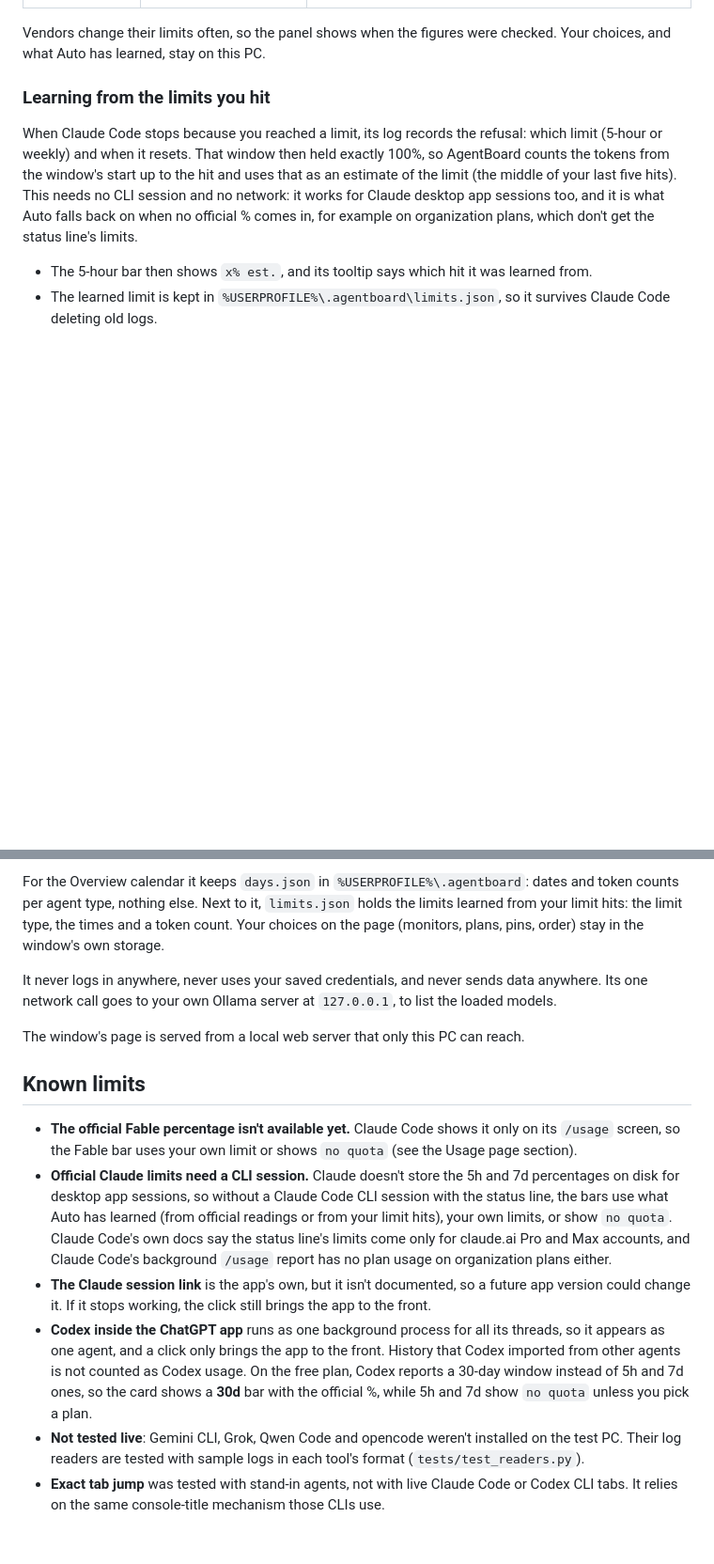
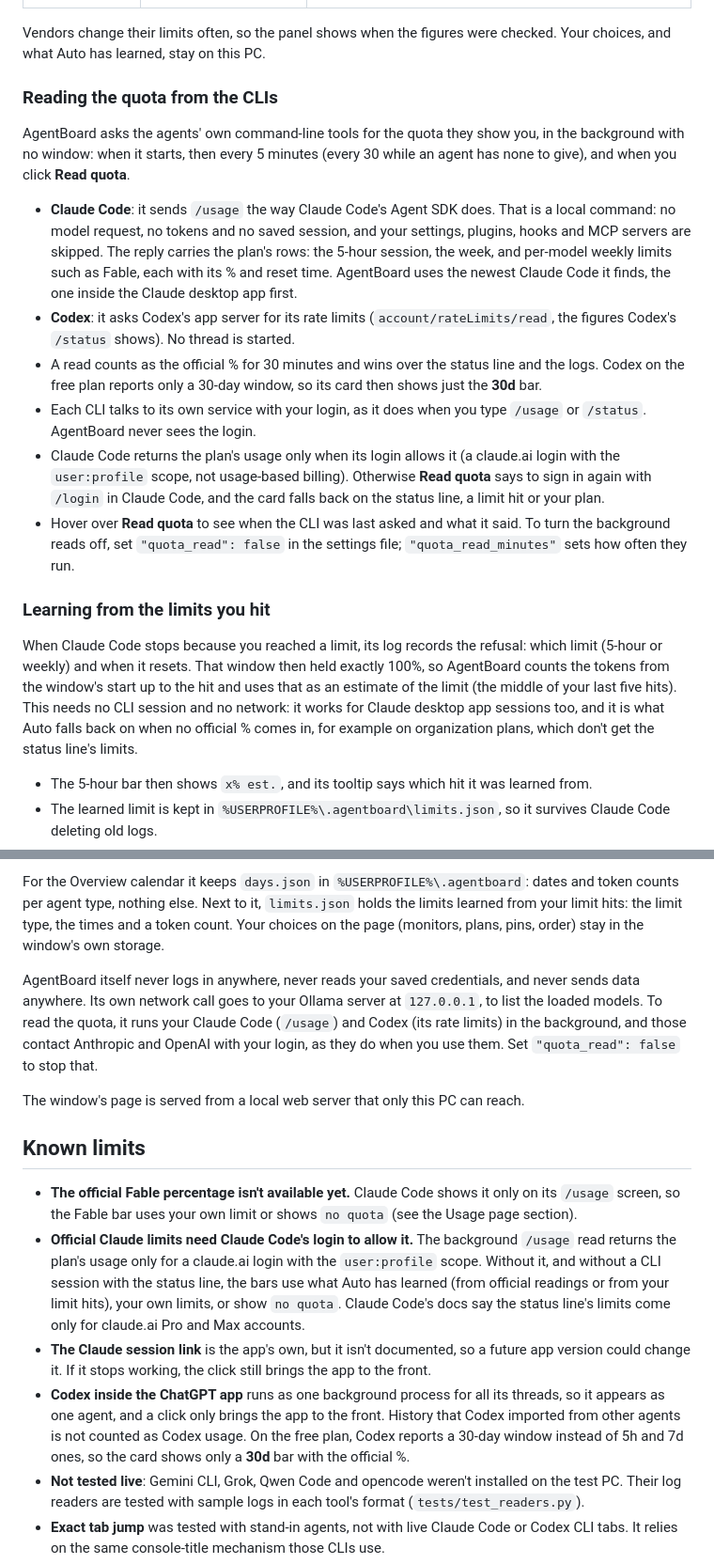
Before and after one commit to EGAII/Multi-Agent-Dashboard, a Markdown page: README.md, 2 parts joined by grey strips. Shown at 94% size. Drawn GitHub-style; blank space fills up the shorter version.

```diff
--- a/README.md
+++ b/README.md
@@ -118,6 +118,16 @@ The plans in AgentBoard use only what the vendors publish (October 2026):
 | Grok, Qwen Code, others | none | xAI publishes no numbers (Grok plans share one weekly pool), and the free Qwen tier closed in April 2026. Use **Custom**. |
 
 Vendors change their limits often, so the panel shows when the figures were checked. Your choices, and what Auto has learned, stay on this PC.
+
+### Reading the quota from the CLIs
+
+AgentBoard asks the agents' own command-line tools for the quota they show you, in the background with no window: when it starts, then every 5 minutes (every 30 while an agent has none to give), and when you click **Read quota**.
+- **Claude Code**: it sends `/usage` the way Claude Code's Agent SDK does. That is a local command: no model request, no tokens and no saved session, and your settings, plugins, hooks and MCP servers are skipped. The reply carries the plan's rows: the 5-hour session, the week, and per-model weekly limits such as Fable, each with its % and reset time. AgentBoard uses the newest Claude Code it finds, the one inside the Claude desktop app first.
+- **Codex**: it asks Codex's app server for its rate limits (`account/rateLimits/read`, the figures Codex's `/status` shows). No thread is started.
+- A read counts as the official % for 30 minutes and wins over the status line and the logs. Codex on the free plan reports only a 30-day window, so its card then shows just the **30d** bar.
+- Each CLI talks to its own service with your login, as it does when you type `/usage` or `/status`. AgentBoard never sees the login.
+- Claude Code returns the plan's usage only when its login allows it (a claude.ai login with the `user:profile` scope, not usage-based billing). Otherwise **Read quota** says to sign in again with `/login` in Claude Code, and the card falls back on the status line, a limit hit or your plan.
+- Hover over **Read quota** to see when the CLI was last asked and what it said. To turn the background reads off, set `"quota_read": false` in the settings file; `"quota_read_minutes"` sets how often they run.
 
 ### Learning from the limits you hit
 
@@ -292,16 +302,16 @@ AgentBoard only reads files on this PC:
 
 For the Overview calendar it keeps `days.json` in `%USERPROFILE%\.agentboard`: dates and token counts per agent type, nothing else. Next to it, `limits.json` holds the limits learned from your limit hits: the limit type, the times and a token count. Your choices on the page (monitors, plans, pins, order) stay in the window's own storage.
 
-It never logs in anywhere, never uses your saved credentials, and never sends data anywhere. Its one network call goes to your own Ollama server at `127.0.0.1`, to list the loaded models.
+AgentBoard itself never logs in anywhere, never reads your saved credentials, and never sends data anywhere. Its own network call goes to your Ollama server at `127.0.0.1`, to list the loaded models. To read the quota, it runs your Claude Code (`/usage`) and Codex (its rate limits) in the background, and those contact Anthropic and OpenAI with your login, as they do when you use them. Set `"quota_read": false` to stop that.
 
 The window's page is served from a local web server that only this PC can reach.
 
 ## Known limits
 
 - **The official Fable percentage isn't available yet.** Claude Code shows it only on its `/usage` screen, so the Fable bar uses your own limit or shows `no quota` (see the Usage page section).
-- **Official Claude limits need a CLI session.** Claude doesn't store the 5h and 7d percentages on disk for desktop app sessions, so without a Claude Code CLI session with the status line, the bars use what Auto has learned (from official readings or from your limit hits), your own limits, or show `no quota`. Claude Code's own docs say the status line's limits come only for claude.ai Pro and Max accounts, and Claude Code's background `/usage` report has no plan usage on organization plans either.
+- **Official Claude limits need Claude Code's login to allow it.** The background `/usage` read returns the plan's usage only for a claude.ai login with the `user:profile` scope. Without it, and without a CLI session with the status line, the bars use what Auto has learned (from official readings or from your limit hits), your own limits, or show `no quota`. Claude Code's docs say the status line's limits come only for claude.ai Pro and Max accounts.
 - **The Claude session link** is the app's own, but it isn't documented, so a future app version could change it. If it stops working, the click still brings the app to the front.
-- **Codex inside the ChatGPT app** runs as one background process for all its threads, so it appears as one agent, and a click only brings the app to the front. History that Codex imported from other agents is not counted as Codex usage. On the free plan, Codex reports a 30-day window instead of 5h and 7d ones, so the card shows a **30d** bar with the official %, while 5h and 7d show `no quota` unless you pick a plan.
+- **Codex inside the ChatGPT app** runs as one background process for all its threads, so it appears as one agent, and a click only brings the app to the front. History that Codex imported from other agents is not counted as Codex usage. On the free plan, Codex reports a 30-day window instead of 5h and 7d ones, so the card shows only a **30d** bar with the official %.
 - **Not tested live**: Gemini CLI, Grok, Qwen Code and opencode weren't installed on the test PC. Their log readers are tested with sample logs in each tool's format (`tests/test_readers.py`).
 - **Exact tab jump** was tested with stand-in agents, not with live Claude Code or Codex CLI tabs. It relies on the same console-title mechanism those CLIs use.
 - **Ollama** doesn't log tokens per request. Local tokens appear only when the agent using Ollama logs them, as opencode does.
```
Also changed, not shown: other parts of README.md (+2 -1 lines), docs/compact-usage.png, docs/usage-add.png, docs/usage-dark.png, docs/usage-light.png, docs/usage-plan.png, 8 other files.
